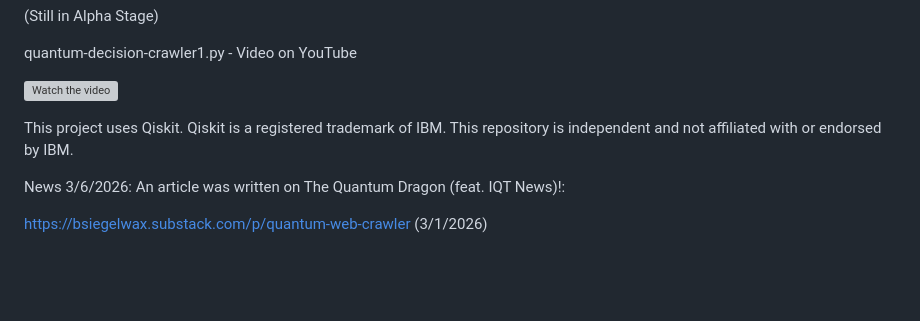
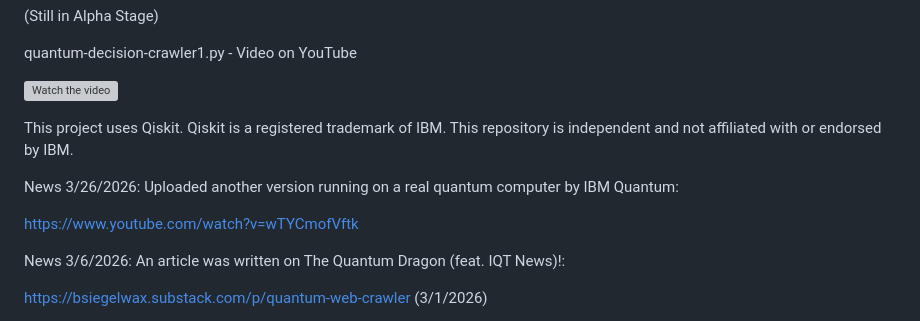
Before and after one commit to stingraze/quantum-qiskit-decision-web-crawler, a Markdown page: README.md, the part around the change. Rendered like a GitHub page; blank space fills up the shorter version; grey boxes are pictures that could not be loaded.

```diff
--- a/README.md
+++ b/README.md
@@ -8,6 +8,10 @@ quantum-decision-crawler1.py - Video on YouTube
 
 This project uses Qiskit. Qiskit is a registered trademark of IBM.
 This repository is independent and not affiliated with or endorsed by IBM.
+
+News 3/26/2026: Uploaded another version running on a real quantum computer by IBM Quantum:
+
+https://www.youtube.com/watch?v=wTYCmofVftk
 
 News 3/6/2026: An article was written on The Quantum Dragon (feat. IQT News)!:
 
```
